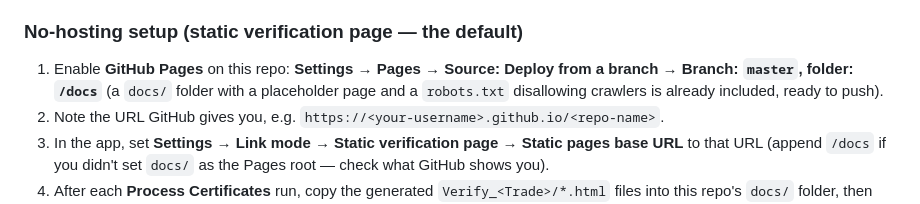
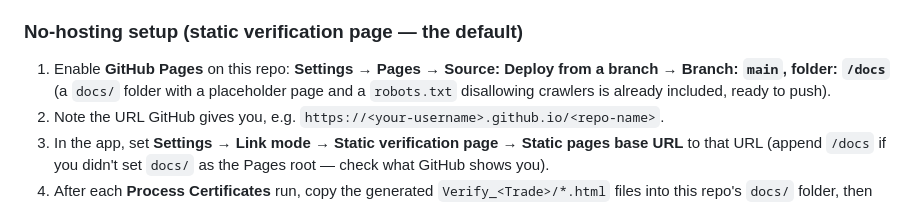
Before and after one commit to sjcpl1990/DQAS-CertificateManager, a Markdown page: README.md, the part around the change. Drawn GitHub-style.

Commit message:
Fix README: branch is main, not master (repo now pushed to GitHub)
Co-Authored-By: Claude Sonnet 5 <noreply@anthropic.com>

```diff
--- a/README.md
+++ b/README.md
@@ -81,7 +81,7 @@ output folders (`Renamed/`, `Certificate with QR_<Trade>/`,
 ### No-hosting setup (static verification page — the default)
 
 1. Enable **GitHub Pages** on this repo: **Settings → Pages → Source: Deploy
-   from a branch → Branch: `master`, folder: `/docs`** (a `docs/` folder
+   from a branch → Branch: `main`, folder: `/docs`** (a `docs/` folder
    with a placeholder page and a `robots.txt` disallowing crawlers is
    already included, ready to push).
 2. Note the URL GitHub gives you, e.g.
```
